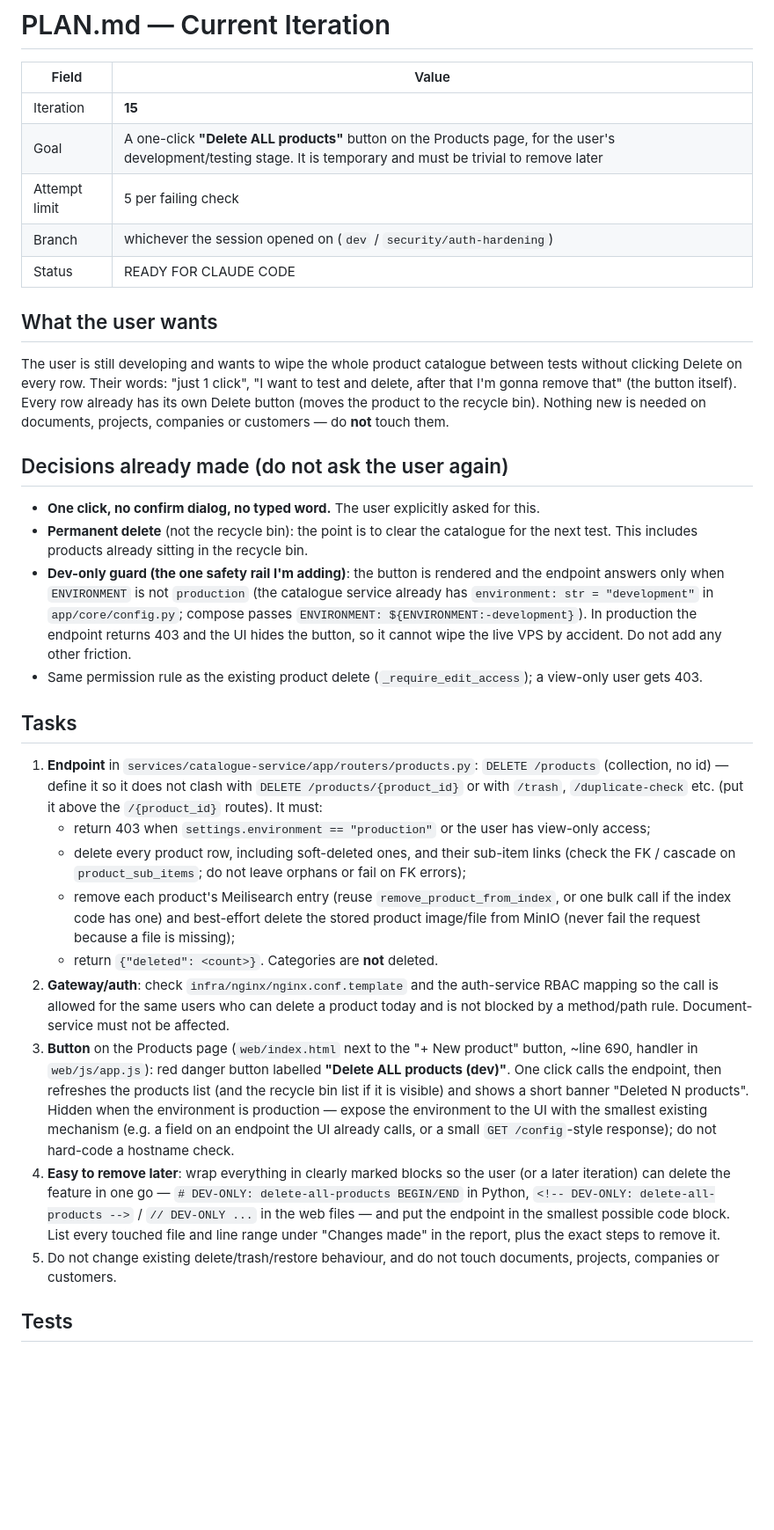
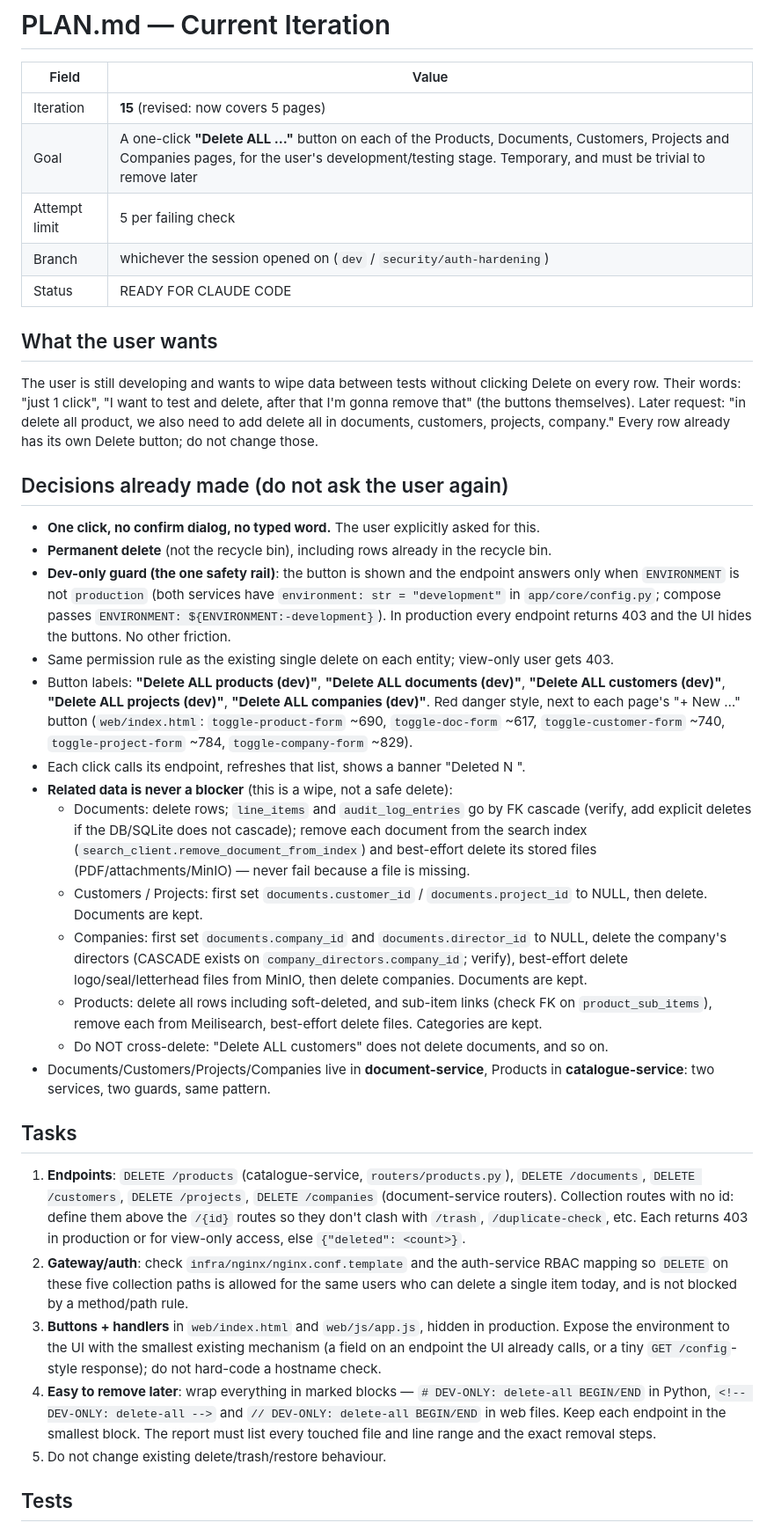
Before and after one commit to kaungkyaw3124/doc-mgmt, a Markdown page: loop/PLAN.md, the part around one of its changes. Shown at 88% size. Rendered like a GitHub page; blank space fills up the shorter version.

Commit message:
loop: plan iteration 15 — dev-only one-click delete-all for products, documents, customers, projects, companies
Co-Authored-By: Claude Sonnet 5.5 <noreply@anthropic.com>
Claude-Session: https://claude.ai/code/session_0129NJgWAbftZwTmf1Jdy2jE

```diff
--- a/loop/PLAN.md
+++ b/loop/PLAN.md
@@ -2,60 +2,57 @@
 
 | Field | Value |
 |---|---|
-| Iteration | **15** |
-| Goal | A one-click **"Delete ALL products"** button on the Products page, for the user's development/testing stage. It is temporary and must be trivial to remove later |
+| Iteration | **15** (revised: now covers 5 pages) |
+| Goal | A one-click **"Delete ALL …"** button on each of the Products, Documents, Customers, Projects and Companies pages, for the user's development/testing stage. Temporary, and must be trivial to remove later |
 | Attempt limit | 5 per failing check |
 | Branch | whichever the session opened on (`dev` / `security/auth-hardening`) |
 | Status | READY FOR CLAUDE CODE |
 
 ## What the user wants
-The user is still developing and wants to wipe the whole product catalogue between
-tests without clicking Delete on every row. Their words: "just 1 click", "I want to
-test and delete, after that I'm gonna remove that" (the button itself). Every row
-already has its own Delete button (moves the product to the recycle bin). Nothing new
-is needed on documents, projects, companies or customers — do **not** touch them.
+The user is still developing and wants to wipe data between tests without clicking Delete
+on every row. Their words: "just 1 click", "I want to test and delete, after that I'm gonna
+remove that" (the buttons themselves). Later request: "in delete all product, we also need
+to add delete all in documents, customers, projects, company."
+Every row already has its own Delete button; do not change those.
 
 ## Decisions already made (do not ask the user again)
 - **One click, no confirm dialog, no typed word.** The user explicitly asked for this.
-- **Permanent delete** (not the recycle bin): the point is to clear the catalogue for
-  the next test. This includes products already sitting in the recycle bin.
-- **Dev-only guard (the one safety rail I'm adding)**: the button is rendered and the
-  endpoint answers only when `ENVIRONMENT` is not `production` (the catalogue service
-  already has `environment: str = "development"` in `app/core/config.py`; compose passes
-  `ENVIRONMENT: ${ENVIRONMENT:-development}`). In production the endpoint returns 403 and
-  the UI hides the button, so it cannot wipe the live VPS by accident. Do not add any other friction.
-- Same permission rule as the existing product delete (`_require_edit_access`); a view-only user gets 403.
+- **Permanent delete** (not the recycle bin), including rows already in the recycle bin.
+- **Dev-only guard (the one safety rail)**: the button is shown and the endpoint answers only
+  when `ENVIRONMENT` is not `production` (both services have `environment: str = "development"`
+  in `app/core/config.py`; compose passes `ENVIRONMENT: ${ENVIRONMENT:-development}`).
+  In production every endpoint returns 403 and the UI hides the buttons. No other friction.
+- Same permission rule as the existing single delete on each entity; view-only user gets 403.
+- Button labels: **"Delete ALL products (dev)"**, **"Delete ALL documents (dev)"**,
+  **"Delete ALL customers (dev)"**, **"Delete ALL projects (dev)"**, **"Delete ALL companies (dev)"**.
+  Red danger style, next to each page's "+ New …" button
+  (`web/index.html`: `toggle-product-form` ~690, `toggle-doc-form` ~617, `toggle-customer-form` ~740,
+  `toggle-project-form` ~784, `toggle-company-form` ~829).
+- Each click calls its endpoint, refreshes that list, shows a banner "Deleted N <things>".
+- **Related data is never a blocker** (this is a wipe, not a safe delete):
+  - Documents: delete rows; `line_items` and `audit_log_entries` go by FK cascade (verify, add explicit deletes if the DB/SQLite does not cascade); remove each document from the search index (`search_client.remove_document_from_index`) and best-effort delete its stored files (PDF/attachments/MinIO) — never fail because a file is missing.
+  - Customers / Projects: first set `documents.customer_id` / `documents.project_id` to NULL, then delete. Documents are kept.
+  - Companies: first set `documents.company_id` and `documents.director_id` to NULL, delete the company's directors (CASCADE exists on `company_directors.company_id`; verify), best-effort delete logo/seal/letterhead files from MinIO, then delete companies. Documents are kept.
+  - Products: delete all rows including soft-deleted, and sub-item links (check FK on `product_sub_items`), remove each from Meilisearch, best-effort delete files. Categories are kept.
+  - Do NOT cross-delete: "Delete ALL customers" does not delete documents, and so on.
+- Documents/Customers/Projects/Companies live in **document-service**, Products in **catalogue-service**: two services, two guards, same pattern.
 
 ## Tasks
-1. **Endpoint** in `services/catalogue-service/app/routers/products.py`:
-   `DELETE /products` (collection, no id) — define it so it does not clash with
-   `DELETE /products/{product_id}` or with `/trash`, `/duplicate-check` etc. (put it
-   above the `/{product_id}` routes). It must:
-   - return 403 when `settings.environment == "production"` or the user has view-only access;
-   - delete every product row, including soft-deleted ones, and their sub-item links
-     (check the FK / cascade on `product_sub_items`; do not leave orphans or fail on FK errors);
-   - remove each product's Meilisearch entry (reuse `remove_product_from_index`, or one
-     bulk call if the index code has one) and best-effort delete the stored product
-     image/file from MinIO (never fail the request because a file is missing);
-   - return `{"deleted": <count>}`.
-   Categories are **not** deleted.
+1. **Endpoints**: `DELETE /products` (catalogue-service, `routers/products.py`),
+   `DELETE /documents`, `DELETE /customers`, `DELETE /projects`, `DELETE /companies`
+   (document-service routers). Collection routes with no id: define them above the
+   `/{id}` routes so they don't clash with `/trash`, `/duplicate-check`, etc. Each returns
+   403 in production or for view-only access, else `{"deleted": <count>}`.
 2. **Gateway/auth**: check `infra/nginx/nginx.conf.template` and the auth-service RBAC
-   mapping so the call is allowed for the same users who can delete a product today and
-   is not blocked by a method/path rule. Document-service must not be affected.
-3. **Button** on the Products page (`web/index.html` next to the "+ New product" button,
-   ~line 690, handler in `web/js/app.js`): red danger button labelled
-   **"Delete ALL products (dev)"**. One click calls the endpoint, then refreshes the
-   products list (and the recycle bin list if it is visible) and shows a short banner
-   "Deleted N products". Hidden when the environment is production — expose the
-   environment to the UI with the smallest existing mechanism (e.g. a field on an
-   endpoint the UI already calls, or a small `GET /config`-style response); do not
-   hard-code a hostname check.
-4. **Easy to remove later**: wrap everything in clearly marked blocks so the user (or a
-   later iteration) can delete the feature in one go — `# DEV-ONLY: delete-all-products BEGIN/END`
-   in Python, `<!-- DEV-ONLY: delete-all-products -->` / `// DEV-ONLY ...` in the web files —
-   and put the endpoint in the smallest possible code block. List every touched file and
-   line range under "Changes made" in the report, plus the exact steps to remove it.
-5. Do not change existing delete/trash/restore behaviour, and do not touch documents,
-   projects, companies or customers.
+   mapping so `DELETE` on these five collection paths is allowed for the same users who can
+   delete a single item today, and is not blocked by a method/path rule.
+3. **Buttons + handlers** in `web/index.html` and `web/js/app.js`, hidden in production.
+   Expose the environment to the UI with the smallest existing mechanism (a field on an
+   endpoint the UI already calls, or a tiny `GET /config`-style response); do not hard-code a hostname check.
+4. **Easy to remove later**: wrap everything in marked blocks —
+   `# DEV-ONLY: delete-all BEGIN/END` in Python, `<!-- DEV-ONLY: delete-all -->` and
+   `// DEV-ONLY: delete-all BEGIN/END` in web files. Keep each endpoint in the smallest block.
+   The report must list every touched file and line range and the exact removal steps.
+5. Do not change existing delete/trash/restore behaviour.
 
 ## Tests
```
Also changed, not shown: other parts of loop/PLAN.md (+12 -19 lines).
